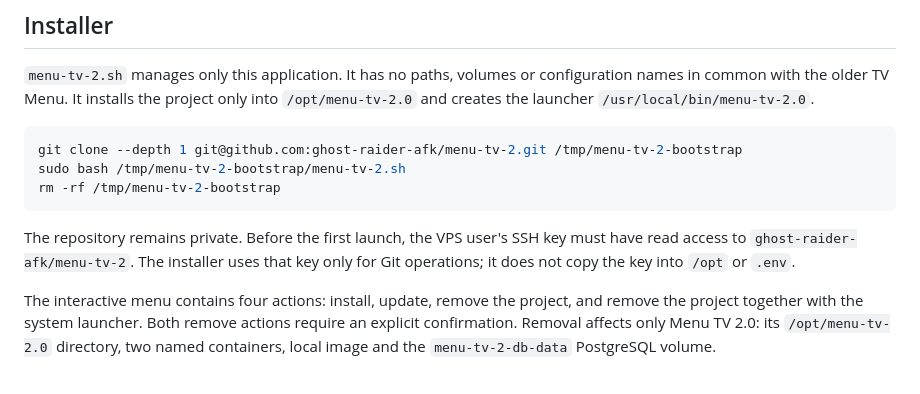
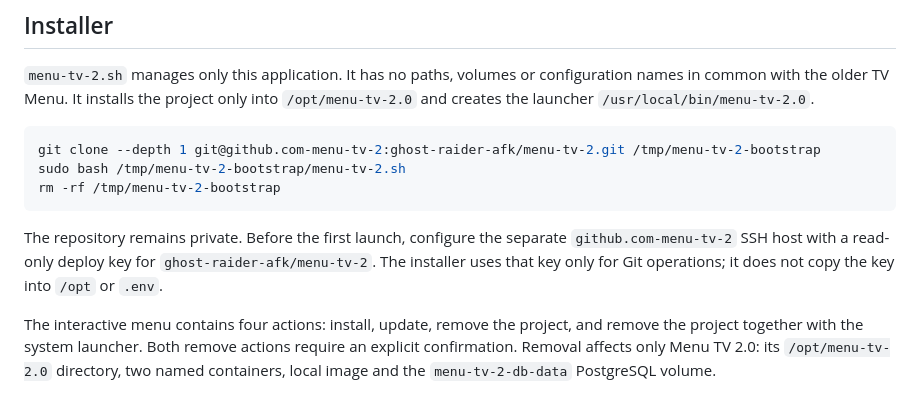
Before and after one commit to ghost-raider-afk/menu-tv-2, a Markdown page: README.md, the part around the change. Rendered like a GitHub page.

Commit message:
Document isolated deploy key

````diff
--- a/README.md
+++ b/README.md
@@ -41,14 +41,15 @@ only into `/opt/menu-tv-2.0` and creates the launcher
 `/usr/local/bin/menu-tv-2.0`.
 
 ```bash
-git clone --depth 1 git@github.com:ghost-raider-afk/menu-tv-2.git /tmp/menu-tv-2-bootstrap
+git clone --depth 1 git@github.com-menu-tv-2:ghost-raider-afk/menu-tv-2.git /tmp/menu-tv-2-bootstrap
 sudo bash /tmp/menu-tv-2-bootstrap/menu-tv-2.sh
 rm -rf /tmp/menu-tv-2-bootstrap
 ```
 
-The repository remains private. Before the first launch, the VPS user's SSH key
-must have read access to `ghost-raider-afk/menu-tv-2`. The installer uses that
-key only for Git operations; it does not copy the key into `/opt` or `.env`.
+The repository remains private. Before the first launch, configure the separate
+`github.com-menu-tv-2` SSH host with a read-only deploy key for
+`ghost-raider-afk/menu-tv-2`. The installer uses that key only for Git
+operations; it does not copy the key into `/opt` or `.env`.
 
 The interactive menu contains four actions: install, update, remove the
 project, and remove the project together with the system launcher. Both remove
````
